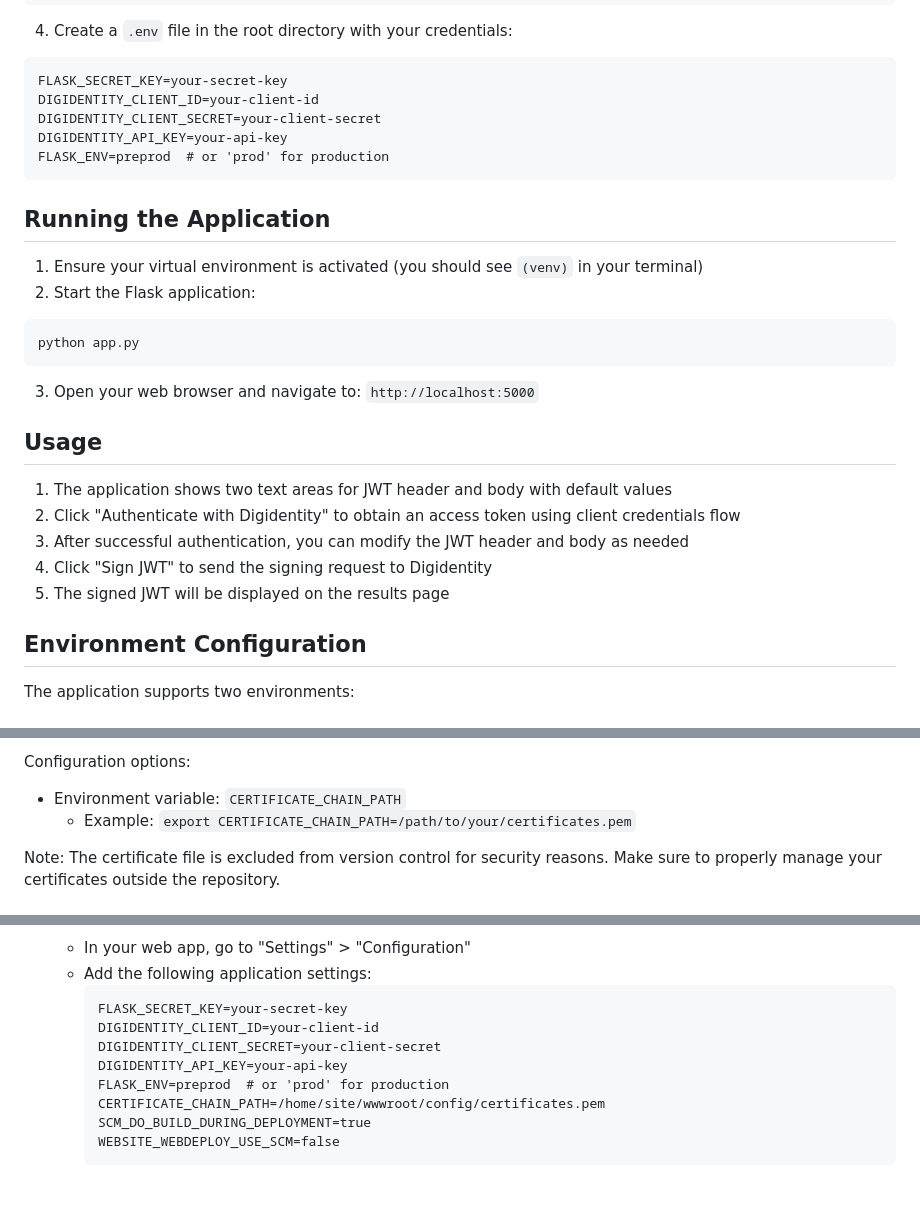
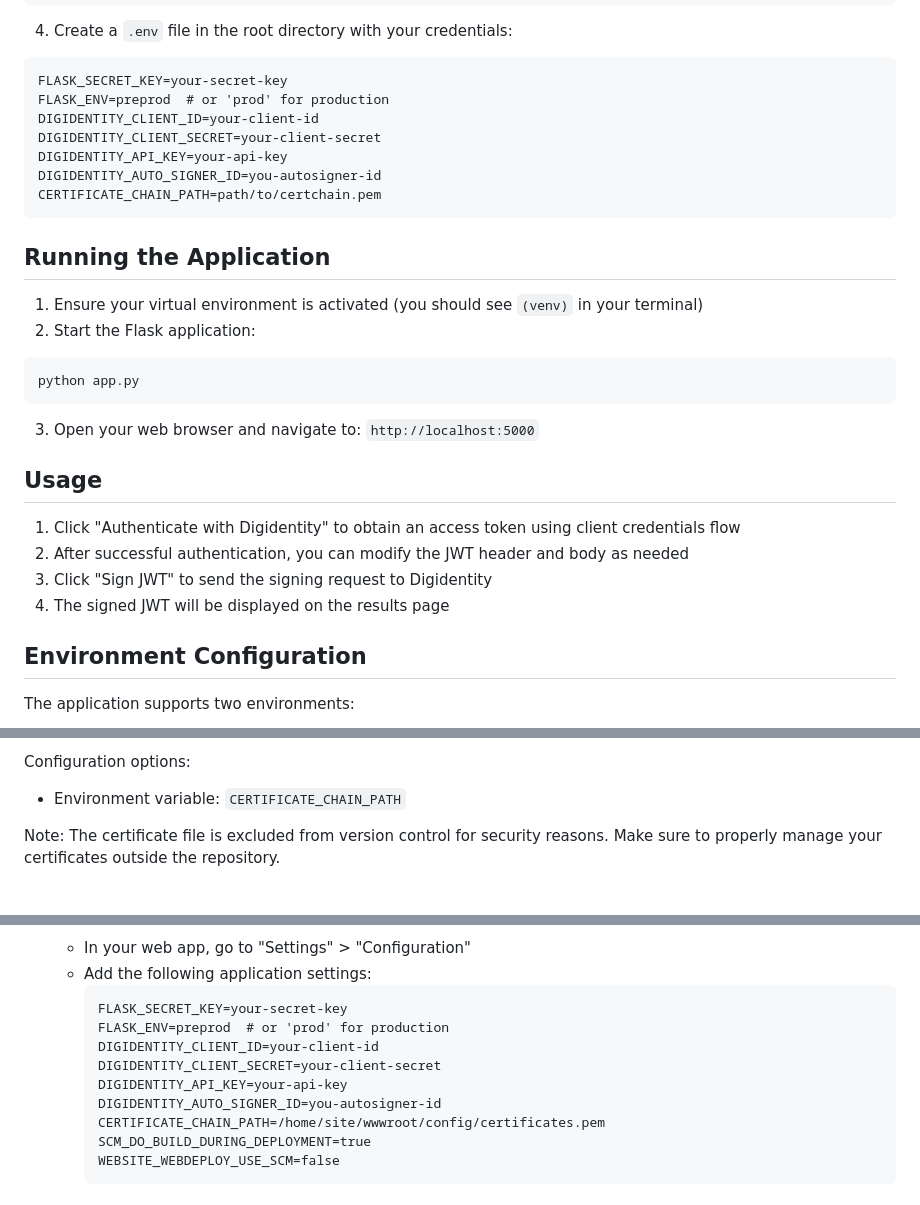
Before and after one commit to gerardishare/digidentity-jwt-sign-poc, a Markdown page: README.md, 3 parts joined by grey strips. GitHub-like rendering.

Commit message:
Update ENV variables in README

````diff
--- a/README.md
+++ b/README.md
@@ -43,10 +43,12 @@ pip install -r requirements.txt
 4. Create a `.env` file in the root directory with your credentials:
 ```
 FLASK_SECRET_KEY=your-secret-key
+FLASK_ENV=preprod  # or 'prod' for production
 DIGIDENTITY_CLIENT_ID=your-client-id
 DIGIDENTITY_CLIENT_SECRET=your-client-secret
 DIGIDENTITY_API_KEY=your-api-key
-FLASK_ENV=preprod  # or 'prod' for production
+DIGIDENTITY_AUTO_SIGNER_ID=you-autosigner-id
+CERTIFICATE_CHAIN_PATH=path/to/certchain.pem
 ```
 
 ## Running the Application
@@ -60,11 +62,10 @@ python app.py
 
 ## Usage
 
-1. The application shows two text areas for JWT header and body with default values
-2. Click "Authenticate with Digidentity" to obtain an access token using client credentials flow
-3. After successful authentication, you can modify the JWT header and body as needed
-4. Click "Sign JWT" to send the signing request to Digidentity
-5. The signed JWT will be displayed on the results page
+1. Click "Authenticate with Digidentity" to obtain an access token using client credentials flow
+2. After successful authentication, you can modify the JWT header and body as needed
+3. Click "Sign JWT" to send the signing request to Digidentity
+4. The signed JWT will be displayed on the results page
 
 ## Environment Configuration
 
@@ -150,7 +151,6 @@ The application requires a certificate chain file for JWT signing. To set up:
 
 Configuration options:
 - Environment variable: `CERTIFICATE_CHAIN_PATH`
-  - Example: `export CERTIFICATE_CHAIN_PATH=/path/to/your/certificates.pem`
 
 Note: The certificate file is excluded from version control for security reasons. Make sure to properly manage your certificates outside the repository.
 
@@ -182,10 +182,11 @@ Note: The certificate file is excluded from version control for security reasons
    - Add the following application settings:
      ```
      FLASK_SECRET_KEY=your-secret-key
+     FLASK_ENV=preprod  # or 'prod' for production
      DIGIDENTITY_CLIENT_ID=your-client-id
      DIGIDENTITY_CLIENT_SECRET=your-client-secret
      DIGIDENTITY_API_KEY=your-api-key
-     FLASK_ENV=preprod  # or 'prod' for production
+     DIGIDENTITY_AUTO_SIGNER_ID=you-autosigner-id
      CERTIFICATE_CHAIN_PATH=/home/site/wwwroot/config/certificates.pem
      SCM_DO_BUILD_DURING_DEPLOYMENT=true
      WEBSITE_WEBDEPLOY_USE_SCM=false
````
